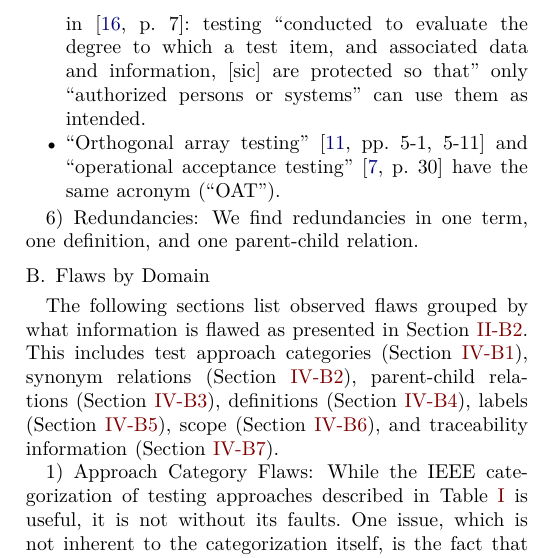
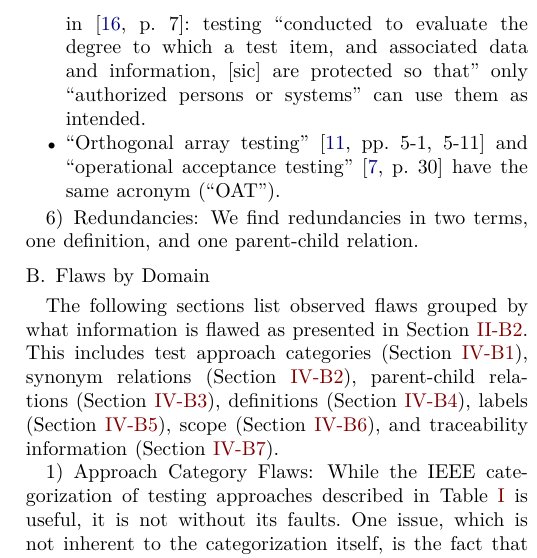
Before and after one commit to samm82/TestingTesting, a LaTeX paper (paper.tex, which reads chapters/05_flaws.tex): part of one column of page 12 of 22, cut so that both start at the same text. The pictures show the PDF file paper.pdf that the author committed with the source.

Commit message:
Recategorize an 'overlap' as a redundancy
The term introduced is unnecessary and therefore redundant

```diff
--- a/chapters/05_flaws.tex
+++ b/chapters/05_flaws.tex
@@ -130,8 +130,8 @@ definitions and terms (see \Cref{defs,labels}, respectively):
 \input{build/FlawMnfstOver}
 
 \subsubsection{Redundancies}\label{redun}
-We find redundancies in one term, one definition, and one parent-child relation%
-\ifnotpaper\ as listed in \Cref{redun-full}\fi.
+We find redundancies in two terms, one definition, and one parent-child
+relation\ifnotpaper\ as listed in \Cref{redun-full}\fi.
 
 \subsection{Flaws by Domain}\label{flawDmns}
 
```
Also changed, not shown: chapters/05b_extra_flaws.tex (+1 -1 lines), paper.pdf, thesis.pdf.
